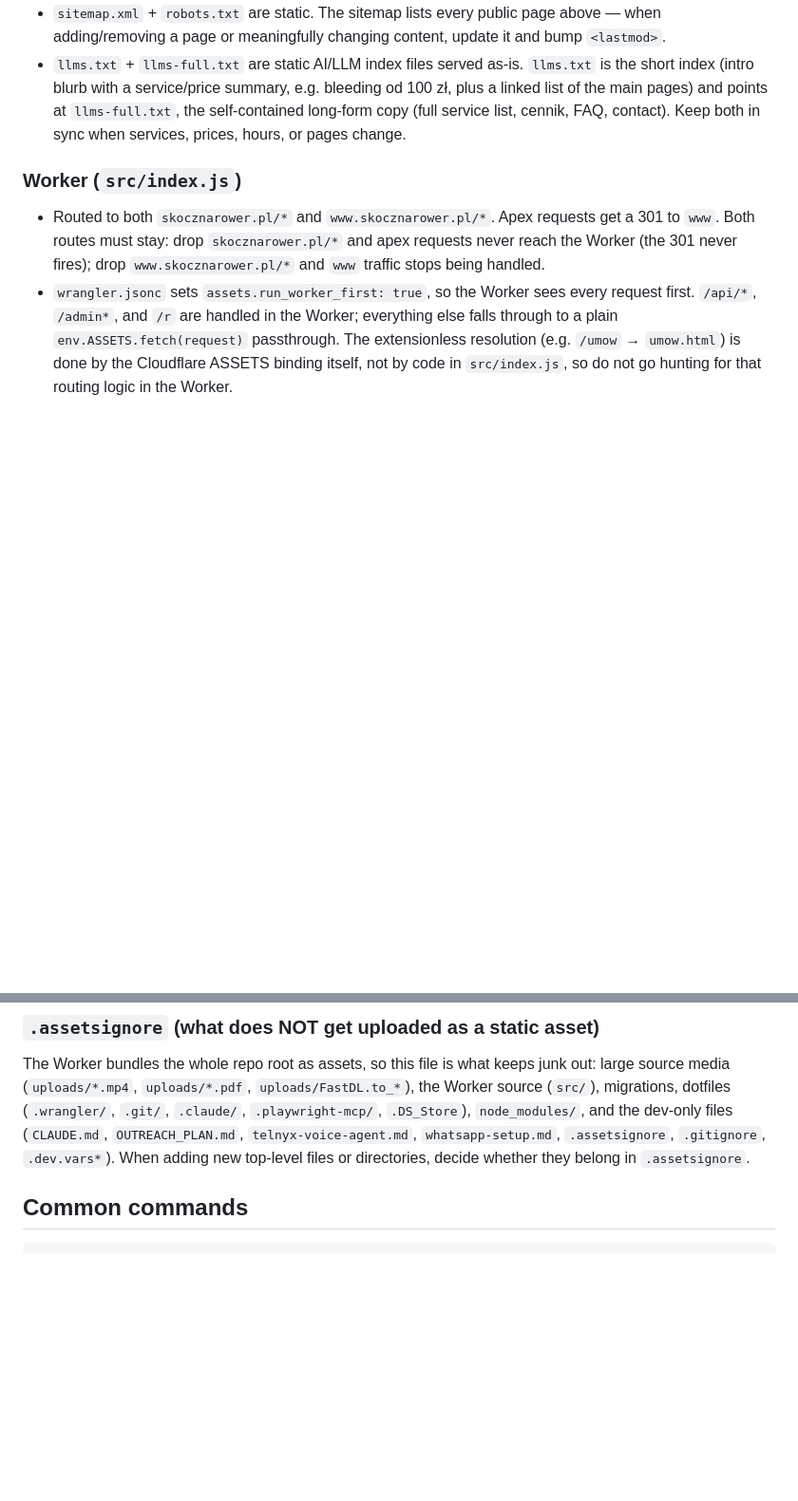
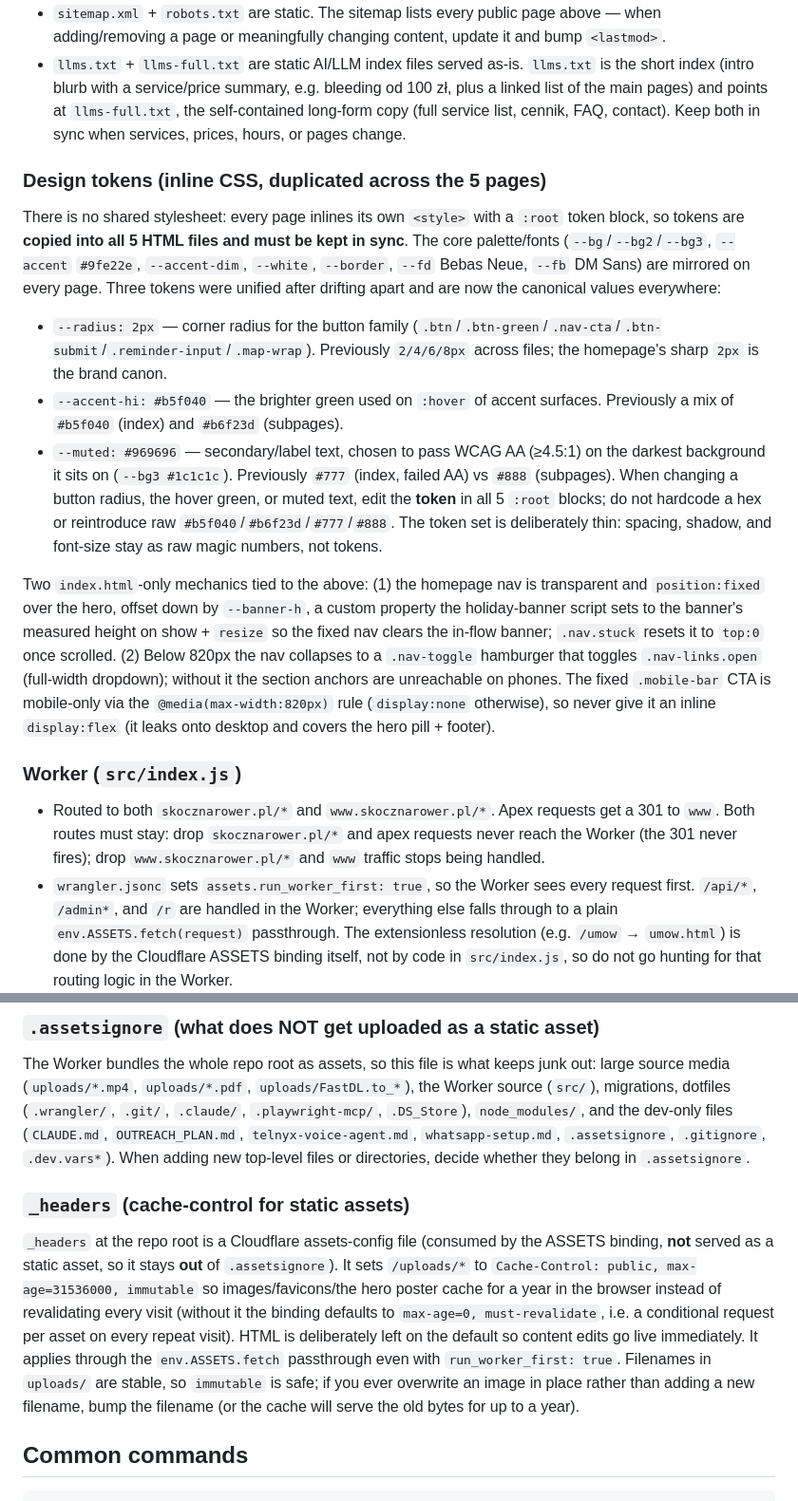
Before and after one commit to pawelmamcarz/skocznarower, a Markdown page: CLAUDE.md, 2 parts joined by grey strips. Shown at 95% size. Drawn GitHub-style; blank space fills up the shorter version.

Commit message:
CLAUDE.md: dokumentacja _headers i wspólnych tokenów CSS
- Sekcja `_headers` (cache-control dla /uploads/, plik konfiguracyjny ASSETS, poza .assetsignore)
- Nowa sekcja "Design tokens": tokeny duplikowane w :root na 5 stronach, ujednolicone --radius (2px), --accent-hi (#b5f040), --muted (#969696, AA); zakaz hardkodowania hexów
- Mechanika index.html: offset nav przez --banner-h, hamburger ≤820px, pasek mobilny tylko na mobile (nie dawać inline display:flex)

Co-Authored-By: Claude Opus 4.8 <noreply@anthropic.com>
Claude-Session: https://claude.ai/code/session_016TYsfXmnJ5Vnw4JDMRg4Xh

```diff
--- a/CLAUDE.md
+++ b/CLAUDE.md
@@ -17,6 +17,15 @@ Marketing site + bookings app for **skocznarower.pl**, a bicycle service shop in
 - `uploads/` holds every image referenced by the pages. New images go here and are served at `/uploads/<name>`.
 - `sitemap.xml` + `robots.txt` are static. The sitemap lists every public page above — when adding/removing a page or meaningfully changing content, update it and bump `<lastmod>`.
 - `llms.txt` + `llms-full.txt` are static AI/LLM index files served as-is. `llms.txt` is the short index (intro blurb with a service/price summary, e.g. bleeding od 100 zł, plus a linked list of the main pages) and points at `llms-full.txt`, the self-contained long-form copy (full service list, cennik, FAQ, contact). Keep both in sync when services, prices, hours, or pages change.
+
+### Design tokens (inline CSS, duplicated across the 5 pages)
+There is no shared stylesheet: every page inlines its own `<style>` with a `:root` token block, so tokens are **copied into all 5 HTML files and must be kept in sync**. The core palette/fonts (`--bg`/`--bg2`/`--bg3`, `--accent` `#9fe22e`, `--accent-dim`, `--white`, `--border`, `--fd` Bebas Neue, `--fb` DM Sans) are mirrored on every page. Three tokens were unified after drifting apart and are now the canonical values everywhere:
+- `--radius: 2px` — corner radius for the button family (`.btn`/`.btn-green`/`.nav-cta`/`.btn-submit`/`.reminder-input`/`.map-wrap`). Previously `2/4/6/8px` across files; the homepage's sharp `2px` is the brand canon.
+- `--accent-hi: #b5f040` — the brighter green used on `:hover` of accent surfaces. Previously a mix of `#b5f040` (index) and `#b6f23d` (subpages).
+- `--muted: #969696` — secondary/label text, chosen to pass WCAG AA (≥4.5:1) on the darkest background it sits on (`--bg3 #1c1c1c`). Previously `#777` (index, failed AA) vs `#888` (subpages).
+When changing a button radius, the hover green, or muted text, edit the **token** in all 5 `:root` blocks; do not hardcode a hex or reintroduce raw `#b5f040`/`#b6f23d`/`#777`/`#888`. The token set is deliberately thin: spacing, shadow, and font-size stay as raw magic numbers, not tokens.
+
+Two `index.html`-only mechanics tied to the above: (1) the homepage nav is transparent and `position:fixed` over the hero, offset down by `--banner-h`, a custom property the holiday-banner script sets to the banner's measured height on show + `resize` so the fixed nav clears the in-flow banner; `.nav.stuck` resets it to `top:0` once scrolled. (2) Below 820px the nav collapses to a `.nav-toggle` hamburger that toggles `.nav-links.open` (full-width dropdown); without it the section anchors are unreachable on phones. The fixed `.mobile-bar` CTA is mobile-only via the `@media(max-width:820px)` rule (`display:none` otherwise), so never give it an inline `display:flex` (it leaks onto desktop and covers the hero pill + footer).
 
 ### Worker (`src/index.js`)
 - Routed to both `skocznarower.pl/*` and `www.skocznarower.pl/*`. Apex requests get a 301 to `www`. Both routes must stay: drop `skocznarower.pl/*` and apex requests never reach the Worker (the 301 never fires); drop `www.skocznarower.pl/*` and `www` traffic stops being handled.
@@ -57,6 +66,9 @@ Each public page has its own JSON-LD. On `index.html` there are two (`FAQPage`,
 
 ### `.assetsignore` (what does NOT get uploaded as a static asset)
 The Worker bundles the whole repo root as assets, so this file is what keeps junk out: large source media (`uploads/*.mp4`, `uploads/*.pdf`, `uploads/FastDL.to_*`), the Worker source (`src/`), migrations, dotfiles (`.wrangler/`, `.git/`, `.claude/`, `.playwright-mcp/`, `.DS_Store`), `node_modules/`, and the dev-only files (`CLAUDE.md`, `OUTREACH_PLAN.md`, `telnyx-voice-agent.md`, `whatsapp-setup.md`, `.assetsignore`, `.gitignore`, `.dev.vars*`). When adding new top-level files or directories, decide whether they belong in `.assetsignore`.
+
+### `_headers` (cache-control for static assets)
+`_headers` at the repo root is a Cloudflare assets-config file (consumed by the ASSETS binding, **not** served as a static asset, so it stays **out** of `.assetsignore`). It sets `/uploads/*` to `Cache-Control: public, max-age=31536000, immutable` so images/favicons/the hero poster cache for a year in the browser instead of revalidating every visit (without it the binding defaults to `max-age=0, must-revalidate`, i.e. a conditional request per asset on every repeat visit). HTML is deliberately left on the default so content edits go live immediately. It applies through the `env.ASSETS.fetch` passthrough even with `run_worker_first: true`. Filenames in `uploads/` are stable, so `immutable` is safe; if you ever overwrite an image in place rather than adding a new filename, bump the filename (or the cache will serve the old bytes for up to a year).
 
 ## Common commands
 
```
